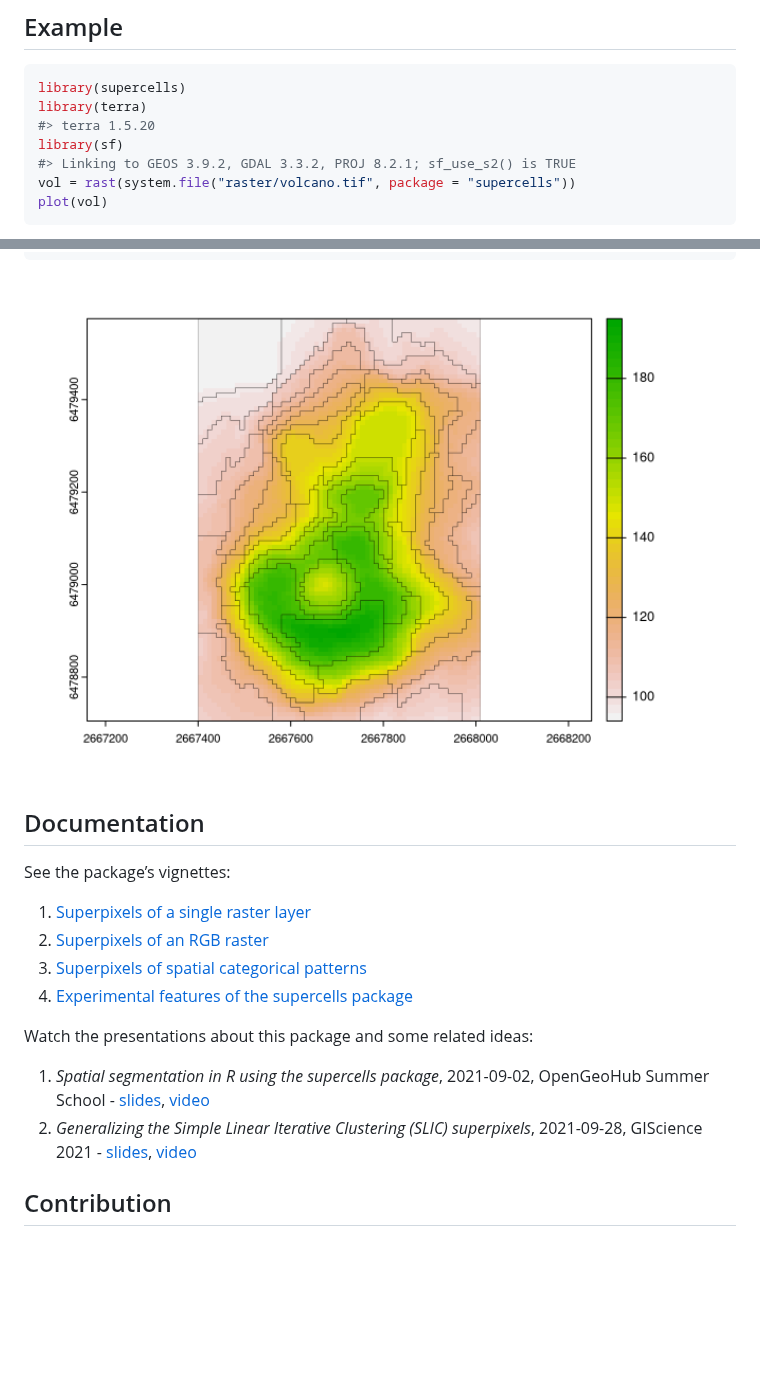
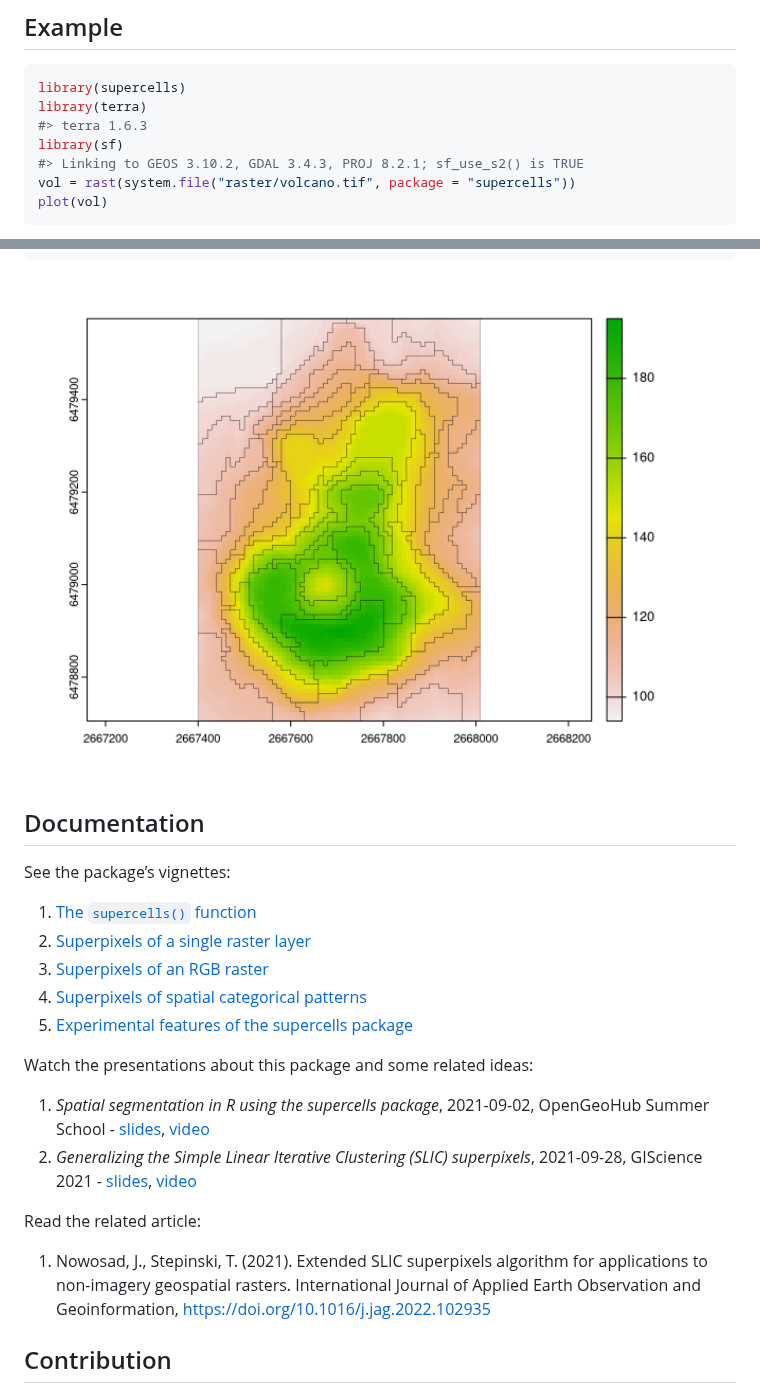
Before and after one commit to Nowosad/supercells, a Markdown page: README.md, 2 parts joined by grey strips. Rendered like a GitHub page; pictures changed too: man/figures/README-unnamed-chunk-3-1.png; blank space fills up the shorter version.

````diff
--- a/README.md
+++ b/README.md
@@ -47,9 +47,9 @@ install.packages("supercells", repos = "https://nowosad.r-universe.dev")
 ``` r
 library(supercells)
 library(terra)
-#> terra 1.5.20
+#> terra 1.6.3
 library(sf)
-#> Linking to GEOS 3.9.2, GDAL 3.3.2, PROJ 8.2.1; sf_use_s2() is TRUE
+#> Linking to GEOS 3.10.2, GDAL 3.4.3, PROJ 8.2.1; sf_use_s2() is TRUE
 vol = rast(system.file("raster/volcano.tif", package = "supercells"))
 plot(vol)
 ```
@@ -68,13 +68,15 @@ plot(st_geometry(vol_slic1), add = TRUE, lwd = 0.2)
 
 See the package’s vignettes:
 
-1.  [Superpixels of a single raster
+1.  [The `supercells()`
+    function](https://jakubnowosad.com/supercells/articles/main-function.html)
+2.  [Superpixels of a single raster
     layer](https://jakubnowosad.com/supercells/articles/articles/one_var.html)
-2.  [Superpixels of an RGB
+3.  [Superpixels of an RGB
     raster](https://jakubnowosad.com/supercells/articles/articles/rgb_vars.html)
-3.  [Superpixels of spatial categorical
+4.  [Superpixels of spatial categorical
     patterns](https://jakubnowosad.com/supercells/articles/articles/motifels.html)
-4.  [Experimental features of the supercells
+5.  [Experimental features of the supercells
     package](https://jakubnowosad.com/supercells/articles/articles/experimental.html)
 
 Watch the presentations about this package and some related ideas:
@@ -88,6 +90,13 @@ Watch the presentations about this package and some related ideas:
     [slides](https://jakubnowosad.com/giscience-2021/),
     [video](https://www.youtube.com/watch?v=AlyEFkyKLUw&t=2018s)
 
+Read the related article:
+
+1.  Nowosad, J., Stepinski, T. (2021). Extended SLIC superpixels
+    algorithm for applications to non-imagery geospatial rasters.
+    International Journal of Applied Earth Observation and
+    Geoinformation, <https://doi.org/10.1016/j.jag.2022.102935>
+
 ## Contribution
 
 Contributions to this package are welcome - let us know if you need
````
Also changed, not shown: man/figures/README-unnamed-chunk-2-1.png, 1 other file.
